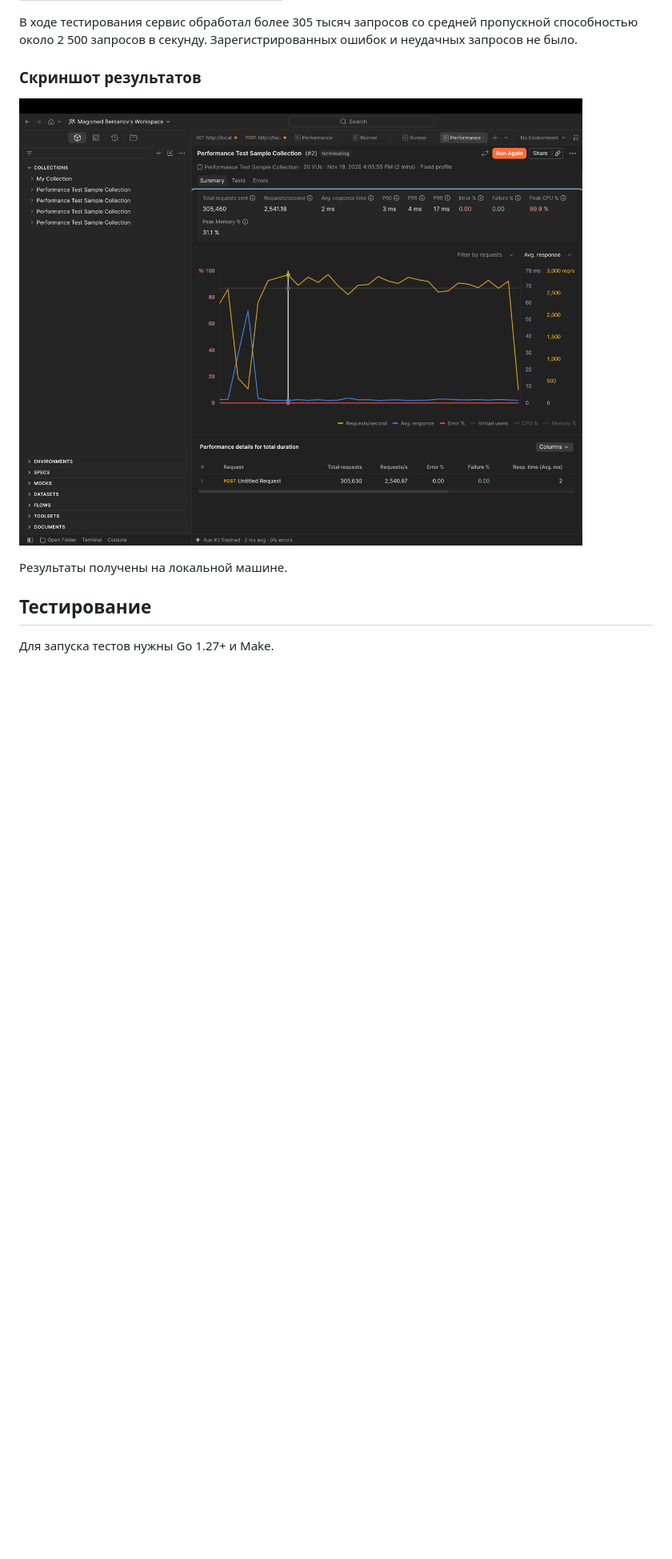
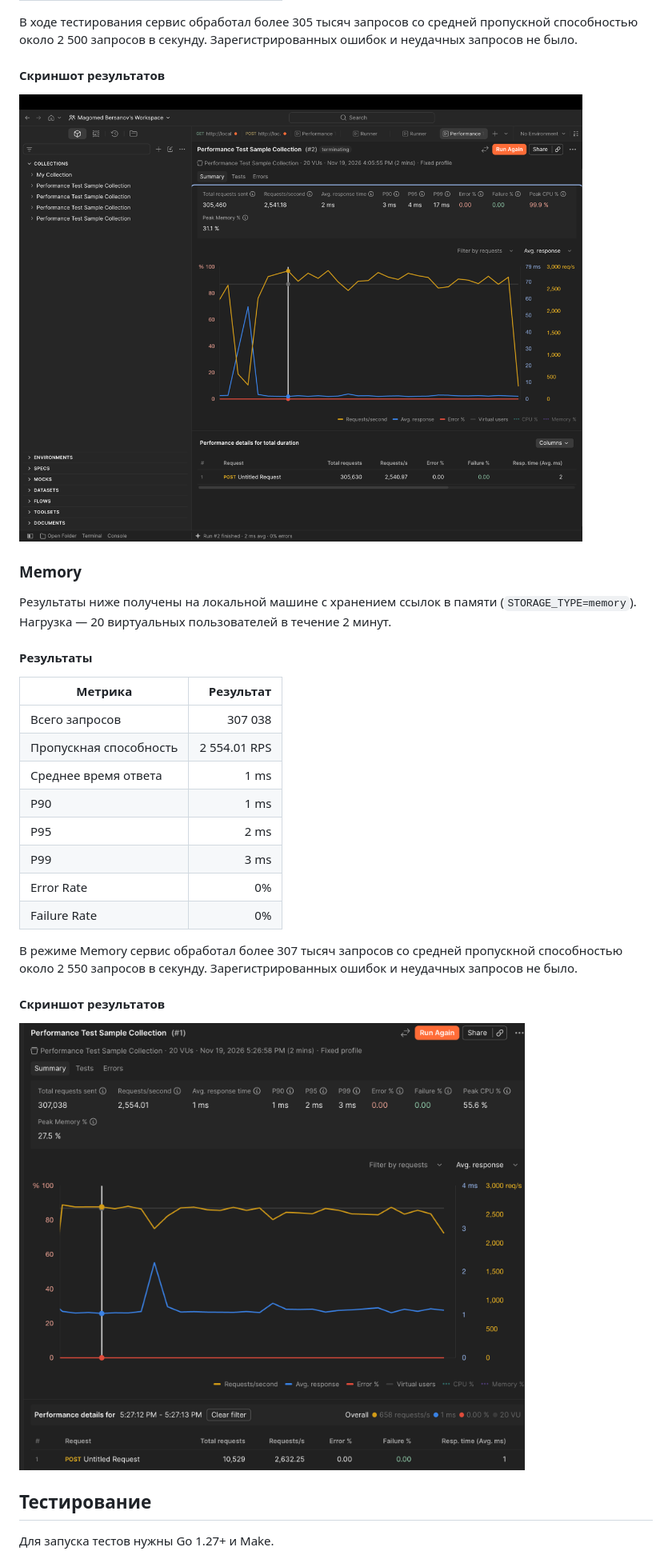
Before and after one commit to Sneypsleep90/go-url-shortner, a Markdown page: README.md, the part around one of its changes. Shown at 80% size. Rendered like a GitHub page; pictures changed too: docs/images/load-test-memory.png (added); blank space fills up the shorter version.

Commit message:
feat: add memory load test

```diff
--- a/README.md
+++ b/README.md
@@ -189,5 +197,5 @@ GET возвращает JSON с оригинальным URL, а не HTTP-ре
 
 В ходе тестирования сервис обработал более 305 тысяч запросов со средней пропускной способностью около 2 500 запросов в секунду. Зарегистрированных ошибок и неудачных запросов не было.
 
-### Скриншот результатов
+#### Скриншот результатов
 
@@ -195,5 +203,26 @@ GET возвращает JSON с оригинальным URL, а не HTTP-ре
 
-Результаты получены на локальной машине.
+### Memory
+
+Результаты ниже получены на локальной машине с хранением ссылок в памяти (`STORAGE_TYPE=memory`). Нагрузка — 20 виртуальных пользователей в течение 2 минут.
+
+#### Результаты
+
+| Метрика | Результат |
+|---|---:|
+| Всего запросов | 307 038 |
+| Пропускная способность | 2 554.01 RPS |
+| Среднее время ответа | 1 ms |
+| P90 | 1 ms |
+| P95 | 2 ms |
+| P99 | 3 ms |
+| Error Rate | 0% |
+| Failure Rate | 0% |
+
+В режиме Memory сервис обработал более 307 тысяч запросов со средней пропускной способностью около 2 550 запросов в секунду. Зарегистрированных ошибок и неудачных запросов не было.
+
+#### Скриншот результатов
+
+![Результаты нагрузочного тестирования Memory](docs/images/load-test-memory.png)
 
 ## Тестирование
 
```
Also changed, not shown: other parts of README.md (+11 -3 lines).
